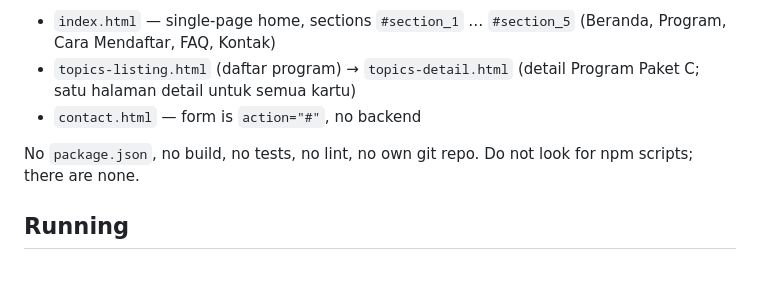
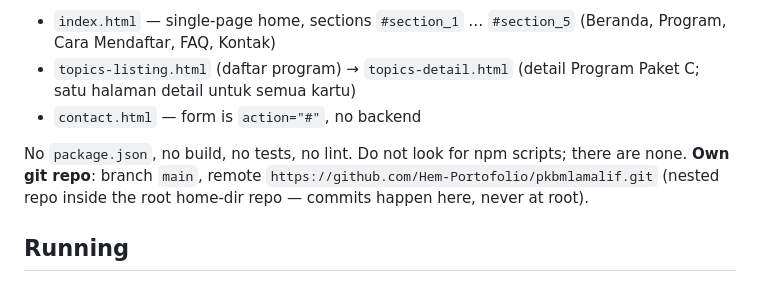
Before and after one commit to Hem-Portofolio/pkbmlamalif, a Markdown page: AGENTS.md, the part around the change. GitHub-like rendering.

Commit message:
docs: AGENTS.md notes own git repo and remote

```diff
--- a/AGENTS.md
+++ b/AGENTS.md
@@ -6,7 +6,8 @@ Website **PKBM Lam Alif** (Pusat Kegiatan Belajar Masyarakat) — konversi dari
 - `topics-listing.html` (daftar program) → `topics-detail.html` (detail Program Paket C; satu halaman detail untuk semua kartu)
 - `contact.html` — form is `action="#"`, no backend
 
-No `package.json`, no build, no tests, no lint, no own git repo. Do not look for npm scripts; there are none.
+No `package.json`, no build, no tests, no lint. Do not look for npm scripts; there are none.
+**Own git repo**: branch `main`, remote `https://github.com/Hem-Portofolio/pkbmlamalif.git` (nested repo inside the root home-dir repo — commits happen here, never at root).
 
 ## Running
 - Preview: open `index.html` directly, or serve statically (`npx serve .`, `python -m http.server`). Nothing to install.
```
